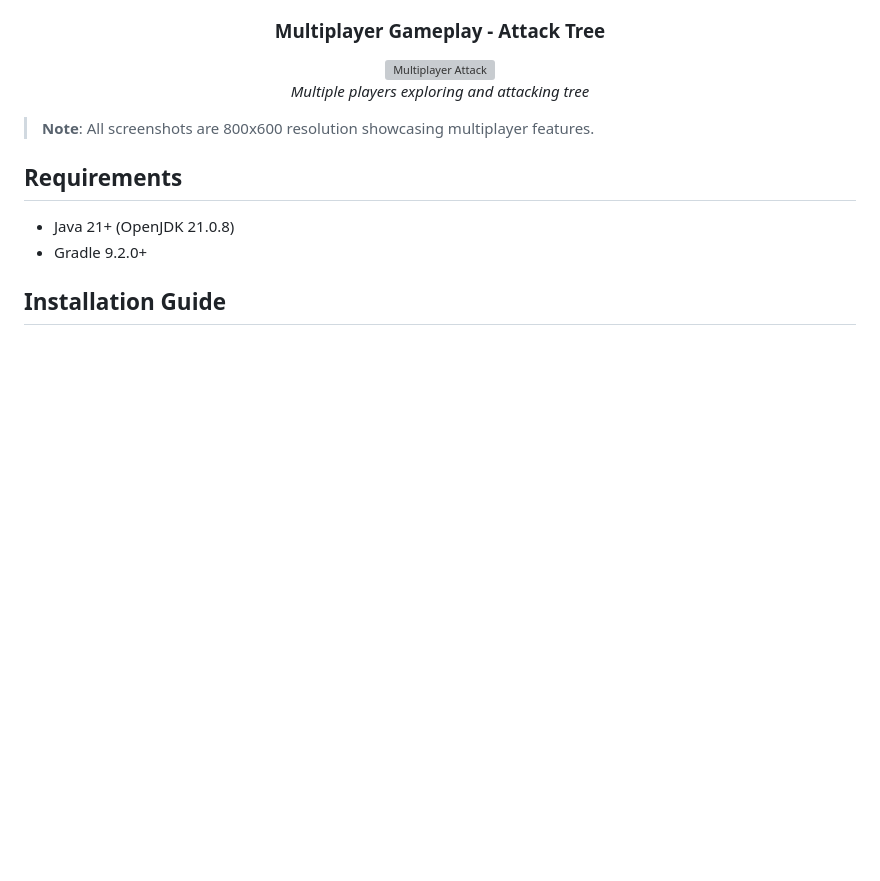
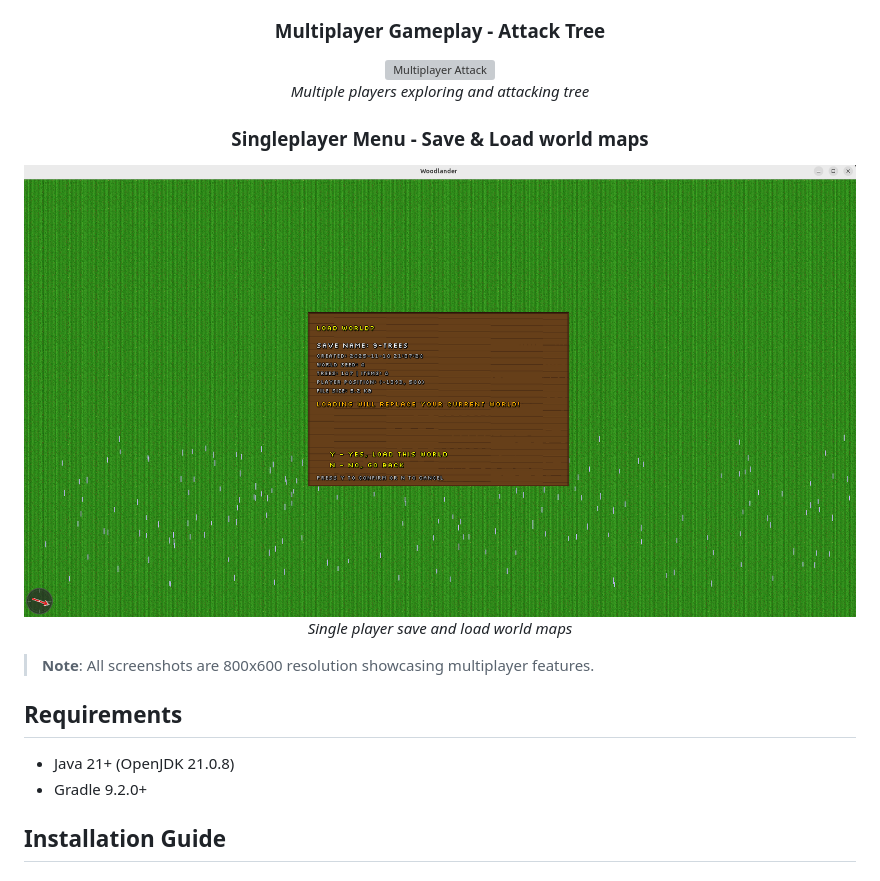
Before and after one commit to gcclinux/woodlandminers, a Markdown page: README.md, the part around the change. Drawn GitHub-style; pictures changed too: screenshots/SP-Save-Load-World.png (added); blank space fills up the shorter version; grey boxes are pictures that could not be loaded.

Commit message:
Initial singleplayer save & load world maps

```diff
--- a/README.md
+++ b/README.md
@@ -83,6 +83,10 @@ A 2D top-down multiplayer adventure game built with libGDX featuring infinite wo
 ### Multiplayer Gameplay - Attack Tree
 ![Multiplayer Attack](screenshots/mp-multisession.png)
 *Multiple players exploring and attacking tree*
+
+### Singleplayer Menu - Save & Load world maps
+![Singleplayer Load](screenshots/SP-Save-Load-World.png)
+*Single player save and load world maps*
 </div>
 
 > **Note**: All screenshots are 800x600 resolution showcasing multiplayer features.
```
Also changed, not shown: 16 other files.
